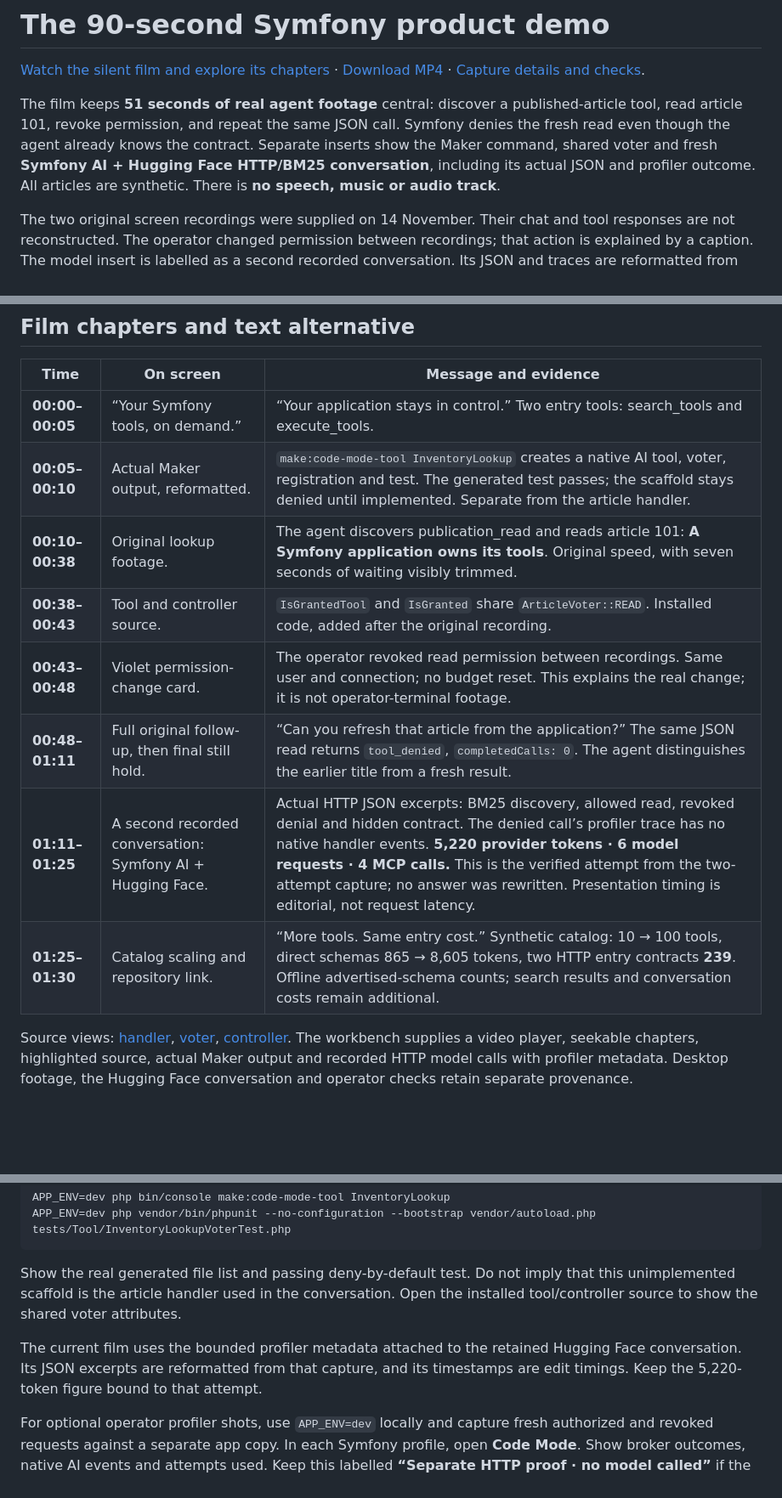
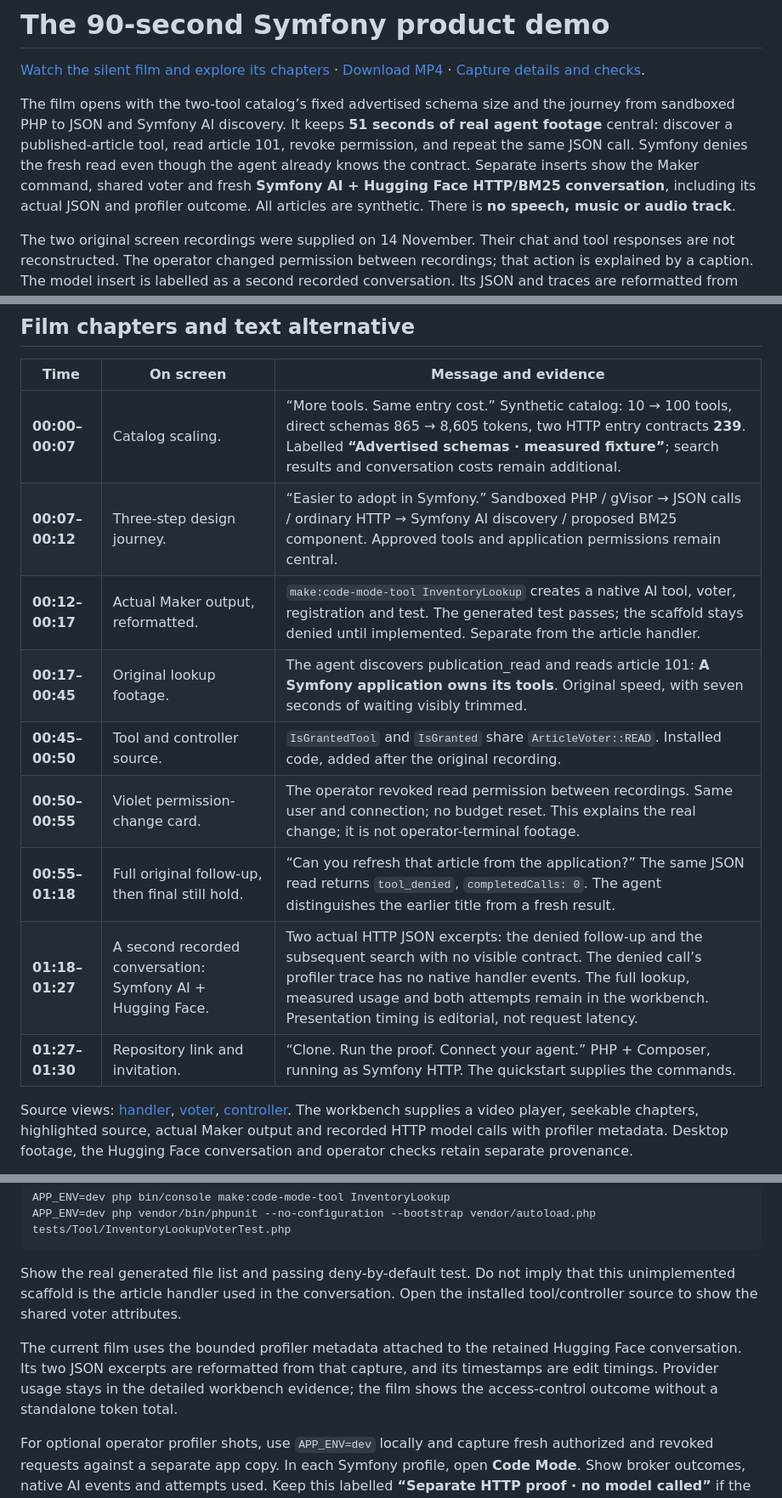
Before and after one commit to ronaldtebrake/symfony-hackathon, a Markdown page: docs/demo.md, 3 parts joined by grey strips. Shown at 85% size. Rendered like a GitHub page; blank space fills up the shorter version.

```diff
--- a/docs/demo.md
+++ b/docs/demo.md
@@ -2,7 +2,7 @@
 
 [Watch the silent film and explore its chapters](https://ronaldtebrake.github.io/symfony-hackathon/#demo-tour) · [Download MP4](../public/media/symfony-native-tools-demo-90s.mp4) · [Capture details and checks](../public/media/video-proof.json).
 
-The film keeps **51 seconds of real agent footage** central: discover a published-article tool, read article 101, revoke permission, and repeat the same JSON call. Symfony denies the fresh read even though the agent already knows the contract. Separate inserts show the Maker command, shared voter and fresh **Symfony AI + Hugging Face HTTP/BM25 conversation**, including its actual JSON and profiler outcome. All articles are synthetic. There is **no speech, music or audio track**.
+The film opens with the two-tool catalog’s fixed advertised schema size and the journey from sandboxed PHP to JSON and Symfony AI discovery. It keeps **51 seconds of real agent footage** central: discover a published-article tool, read article 101, revoke permission, and repeat the same JSON call. Symfony denies the fresh read even though the agent already knows the contract. Separate inserts show the Maker command, shared voter and fresh **Symfony AI + Hugging Face HTTP/BM25 conversation**, including its actual JSON and profiler outcome. All articles are synthetic. There is **no speech, music or audio track**.
 
 The two original screen recordings were supplied on 14 November. Their chat and tool responses are not reconstructed. The operator changed permission between recordings; that action is explained by a caption. The model insert is labelled as a second recorded conversation. Its JSON and traces are reformatted from the retained capture; it is not footage of a model UI or a real-time replay. Maker and source inserts remain separate because the original footage predates the voter/profiler additions. Original recordings and intermediate renders stay outside the tracked repository; only the final film, poster and compact capture record are updated. Earlier profiler screenshots remain supporting evidence.
 
@@ -12,14 +12,15 @@ On-screen captions focus on the action and its value. The lower-left production
 
 | Time | On screen | Message and evidence |
 | --- | --- | --- |
-| **00:00–00:05** | “Your Symfony tools, on demand.” | “Your application stays in control.” Two entry tools: search_tools and execute_tools. |
-| **00:05–00:10** | Actual Maker output, reformatted. | `make:code-mode-tool InventoryLookup` creates a native AI tool, voter, registration and test. The generated test passes; the scaffold stays denied until implemented. Separate from the article handler. |
-| **00:10–00:38** | Original lookup footage. | The agent discovers publication_read and reads article 101: **A Symfony application owns its tools**. Original speed, with seven seconds of waiting visibly trimmed. |
-| **00:38–00:43** | Tool and controller source. | `IsGrantedTool` and `IsGranted` share `ArticleVoter::READ`. Installed code, added after the original recording. |
-| **00:43–00:48** | Violet permission-change card. | The operator revoked read permission between recordings. Same user and connection; no budget reset. This explains the real change; it is not operator-terminal footage. |
-| **00:48–01:11** | Full original follow-up, then final still hold. | “Can you refresh that article from the application?” The same JSON read returns `tool_denied`, `completedCalls: 0`. The agent distinguishes the earlier title from a fresh result. |
-| **01:11–01:25** | A second recorded conversation: Symfony AI + Hugging Face. | Actual HTTP JSON excerpts: BM25 discovery, allowed read, revoked denial and hidden contract. The denied call’s profiler trace has no native handler events. **5,220 provider tokens · 6 model requests · 4 MCP calls.** This is the verified attempt from the two-attempt capture; no answer was rewritten. Presentation timing is editorial, not request latency. |
-| **01:25–01:30** | Catalog scaling and repository link. | “More tools. Same entry cost.” Synthetic catalog: 10 → 100 tools, direct schemas 865 → 8,605 tokens, two HTTP entry contracts **239**. Offline advertised-schema counts; search results and conversation costs remain additional. |
+| **00:00–00:07** | Catalog scaling. | “More tools. Same entry cost.” Synthetic catalog: 10 → 100 tools, direct schemas 865 → 8,605 tokens, two HTTP entry contracts **239**. Labelled **“Advertised schemas · measured fixture”**; search results and conversation costs remain additional. |
+| **00:07–00:12** | Three-step design journey. | “Easier to adopt in Symfony.” Sandboxed PHP / gVisor → JSON calls / ordinary HTTP → Symfony AI discovery / proposed BM25 component. Approved tools and application permissions remain central. |
+| **00:12–00:17** | Actual Maker output, reformatted. | `make:code-mode-tool InventoryLookup` creates a native AI tool, voter, registration and test. The generated test passes; the scaffold stays denied until implemented. Separate from the article handler. |
+| **00:17–00:45** | Original lookup footage. | The agent discovers publication_read and reads article 101: **A Symfony application owns its tools**. Original speed, with seven seconds of waiting visibly trimmed. |
+| **00:45–00:50** | Tool and controller source. | `IsGrantedTool` and `IsGranted` share `ArticleVoter::READ`. Installed code, added after the original recording. |
+| **00:50–00:55** | Violet permission-change card. | The operator revoked read permission between recordings. Same user and connection; no budget reset. This explains the real change; it is not operator-terminal footage. |
+| **00:55–01:18** | Full original follow-up, then final still hold. | “Can you refresh that article from the application?” The same JSON read returns `tool_denied`, `completedCalls: 0`. The agent distinguishes the earlier title from a fresh result. |
+| **01:18–01:27** | A second recorded conversation: Symfony AI + Hugging Face. | Two actual HTTP JSON excerpts: the denied follow-up and the subsequent search with no visible contract. The denied call’s profiler trace has no native handler events. The full lookup, measured usage and both attempts remain in the workbench. Presentation timing is editorial, not request latency. |
+| **01:27–01:30** | Repository link and invitation. | “Clone. Run the proof. Connect your agent.” PHP + Composer, running as Symfony HTTP. The quickstart supplies the commands. |
 
 Source views: [handler](../examples/symfony/src/ArticleTool.php), [voter](../examples/symfony/src/ArticleVoter.php), [controller](../examples/symfony/src/ArticleController.php). The workbench supplies a video player, seekable chapters, highlighted source, actual Maker output and recorded HTTP model calls with profiler metadata. Desktop footage, the Hugging Face conversation and operator checks retain separate provenance.
 
@@ -133,7 +134,7 @@ APP_ENV=dev php vendor/bin/phpunit --no-configuration --bootstrap vendor/autoloa
 
 Show the real generated file list and passing deny-by-default test. Do not imply that this unimplemented scaffold is the article handler used in the conversation. Open the installed tool/controller source to show the shared voter attributes.
 
-The current film uses the bounded profiler metadata attached to the retained Hugging Face conversation. Its JSON excerpts are reformatted from that capture, and its timestamps are edit timings. Keep the 5,220-token figure bound to that attempt.
+The current film uses the bounded profiler metadata attached to the retained Hugging Face conversation. Its two JSON excerpts are reformatted from that capture, and its timestamps are edit timings. Provider usage stays in the detailed workbench evidence; the film shows the access-control outcome without a standalone token total.
 
 For optional operator profiler shots, use `APP_ENV=dev` locally and capture fresh authorized and revoked requests against a separate app copy. In each Symfony profile, open **Code Mode**. Show broker outcomes, native AI events and attempts used. Keep this labelled **“Separate HTTP proof · no model called”** if the requests are operator-authored. The Code Mode collector omits arguments, results and identities; other profiler panels can expose sensitive data. Keep the development profiler private and never record authentication headers.
 
```
Also changed, not shown: other parts of docs/demo.md (+2 -2 lines), docs/evidence/README.md (+1 -1 lines), public/media/symfony-native-tools-poster.jpg, 5 other files.
